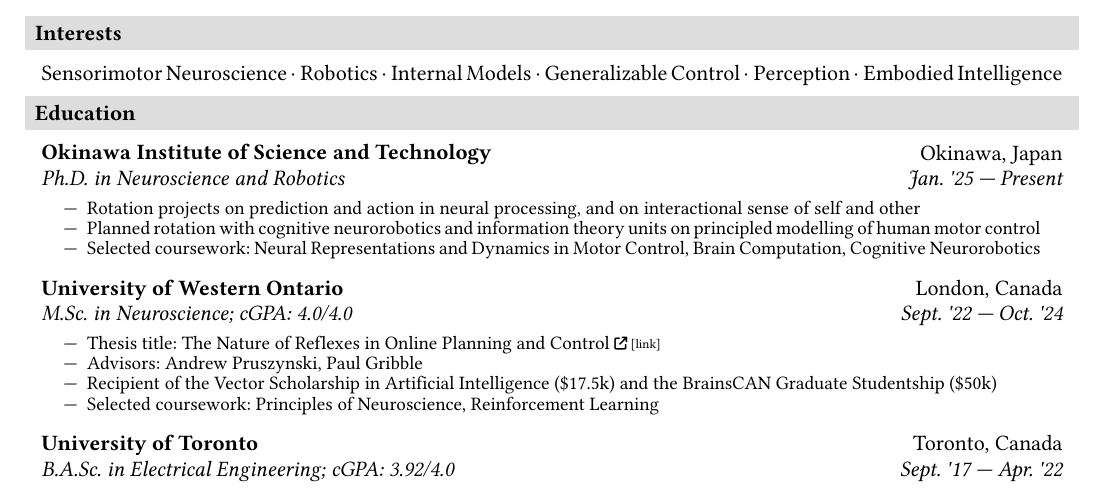
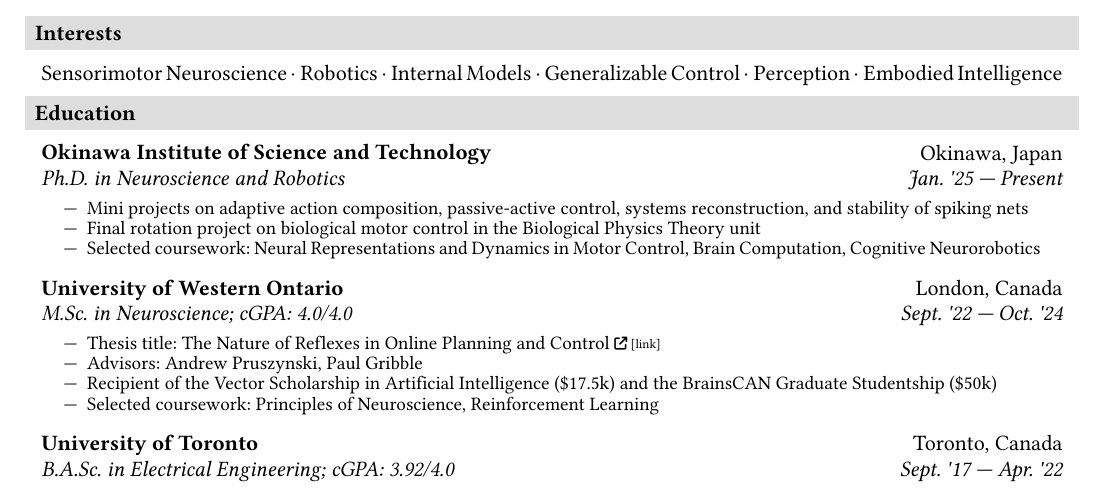
Before and after one commit to pranshumalik14/cv-resume, a Typst document (cv.typ): part of page 1 of 2, cut so that both start at the same text. The pictures show the PDF file cv.pdf that the author committed with the source.

Commit message:
more updates

```diff
--- a/cv.typ
+++ b/cv.typ
@@ -96,8 +96,8 @@
     "Ph.D. in Neuroscience and Robotics",
     "Jan. '25 — Present",
     (
-      "Rotation projects on prediction and action in neural processing, and on interactional sense of self and other",
-      "Planned rotation with cognitive neurorobotics and information theory units on principled modelling of human motor control",
+      "Mini projects on adaptive action composition, passive-active control, systems reconstruction, and stability of spiking nets",
+      "Final rotation project on biological motor control in the Biological Physics Theory unit",
       "Selected coursework: Neural Representations and Dynamics in Motor Control, Brain Computation, Cognitive Neurorobotics"
     ),
   )
```
Also changed, not shown: cv.pdf, cv.typ (2 more changed lines).
